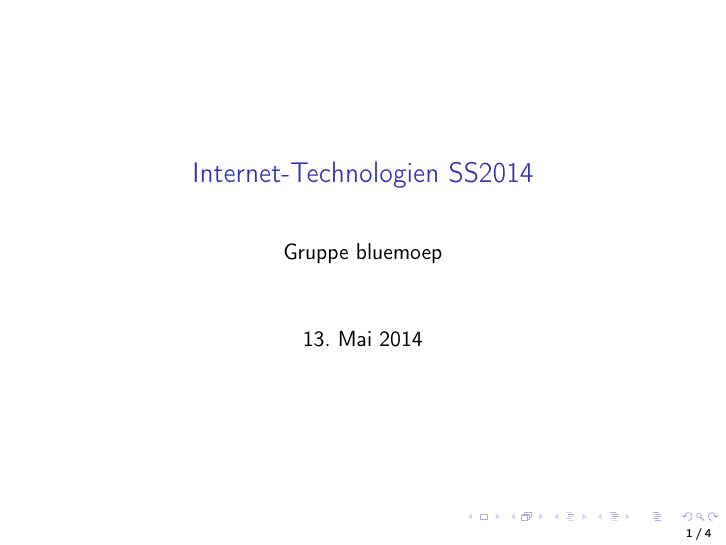
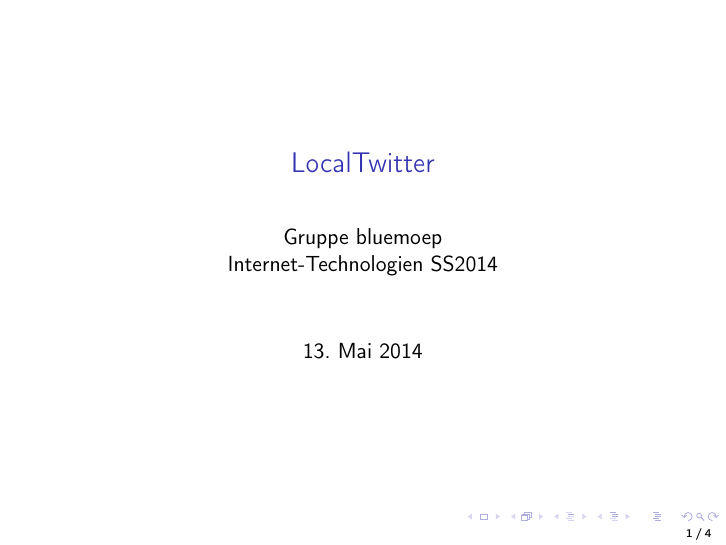
Before and after one commit to bluemoep/LocalTwitter, LaTeX slides (MockUp/MockUp.tex): page 1 of 4. Compiled offline with pdfLaTeX.

Commit message:
Titelfolie angepasst

```diff
--- a/MockUp/MockUp.tex
+++ b/MockUp/MockUp.tex
@@ -40,8 +40,8 @@
 \setbeamercovered{transparent}
 %\setbeameroption{show notes on second screen=right}
 
-\title{Internet-Technologien SS2014}
-\author{Gruppe bluemoep}
+\title{LocalTwitter}
+\author{Gruppe bluemoep\\Internet-Technologien SS2014}
 \date{13. Mai 2014}
 
 \begin{document}
```
Also changed, not shown: MockUp/MockUp.pdf.
